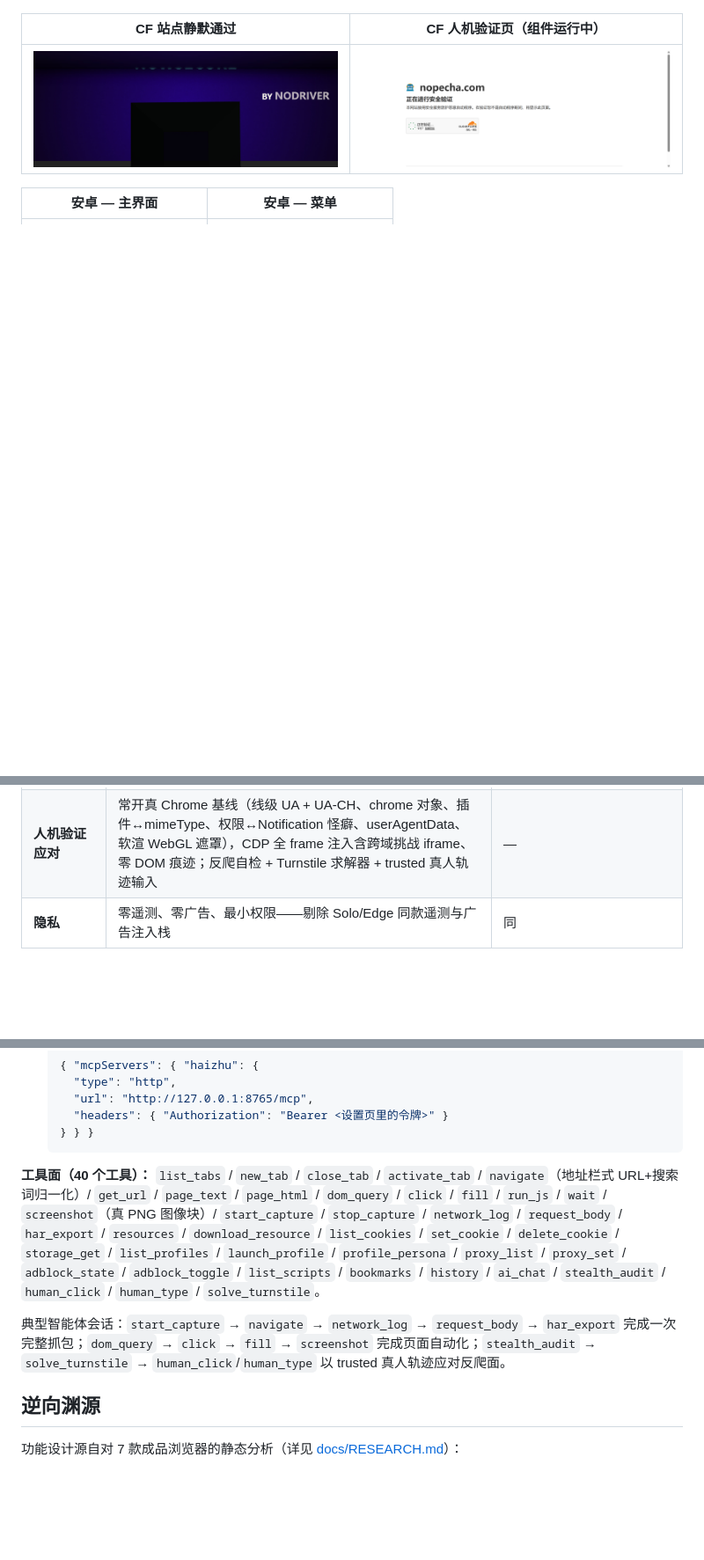
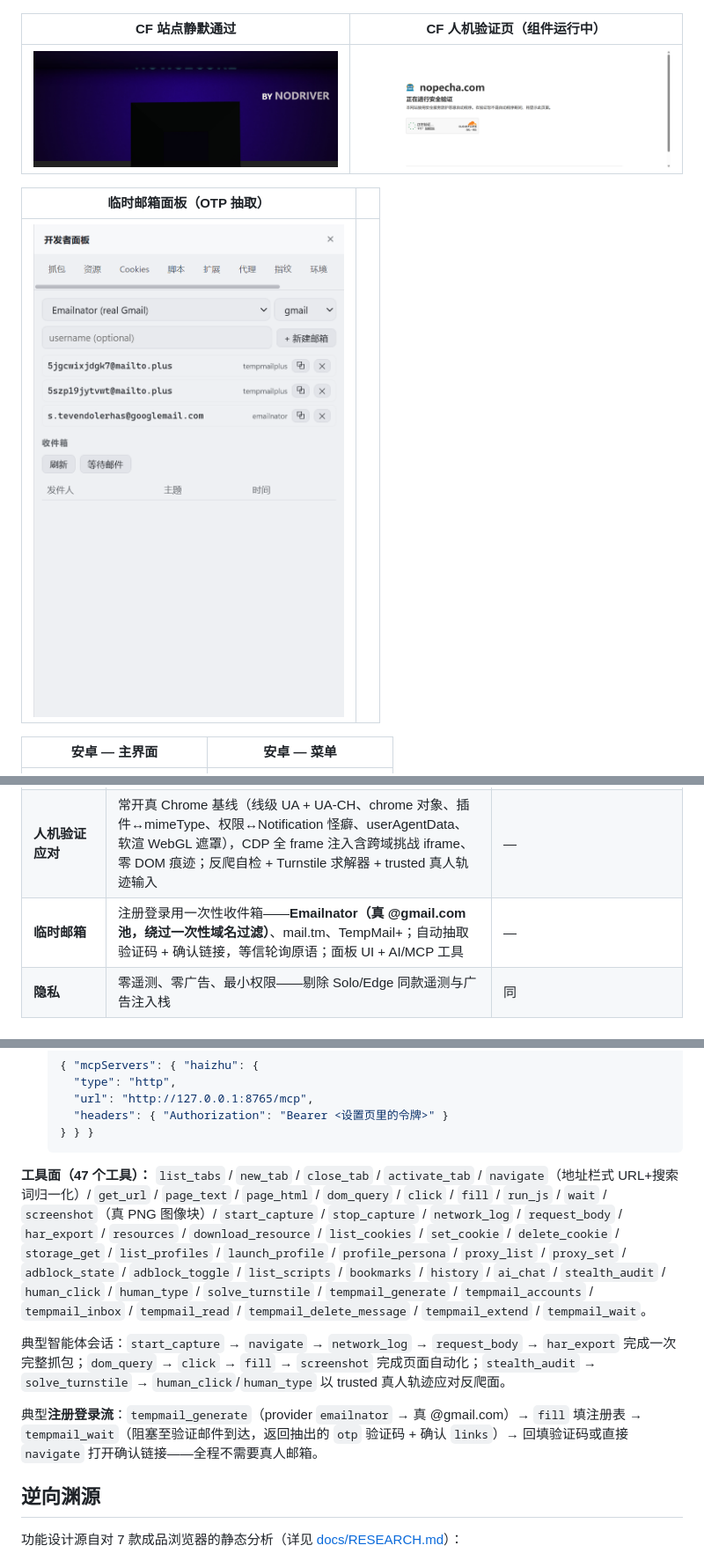
Before and after one commit to HaizhuAI/HaizhuBrowser, a Markdown page: README.zh-CN.md, 3 parts joined by grey strips. Shown at 88% size. Rendered like a GitHub page; pictures changed too: docs/screenshots/tempmail-panel.png (added); blank space fills up the shorter version.

````diff
--- a/README.zh-CN.md
+++ b/README.zh-CN.md
@@ -23,6 +23,10 @@
 | CF 站点静默通过 | CF 人机验证页（组件运行中） |
 |---|---|
 | <img src="docs/screenshots/stealth-nowsecure.jpg" width="640"> | <img src="docs/screenshots/cf-challenge.png" width="640"> |
+
+| 临时邮箱面板（OTP 抽取） |  |
+|---|---|
+| <img src="docs/screenshots/tempmail-panel.png" width="640"> |  |
 
 | 安卓 — 主界面 | 安卓 — 菜单 |
 |---|---|
@@ -54,6 +58,7 @@
 | **设置页** | `haizhu://settings`——外观、语言、启动、搜索引擎、隐私、MCP、关于 | — |
 | **MCP 服务** | 内嵌 **Model Context Protocol** 端点——Claude Desktop / Codex / 任意 MCP 智能体可直接驱动整台浏览器：标签、导航、DOM、Cookie、抓包+HAR、资源嗅探、指纹环境、代理、广告拦截、油猴、AI | — |
 | **人机验证应对** | 常开真 Chrome 基线（线级 UA + UA-CH、chrome 对象、插件↔mimeType、权限↔Notification 怪癖、userAgentData、软渲 WebGL 遮罩），CDP 全 frame 注入含跨域挑战 iframe、零 DOM 痕迹；反爬自检 + Turnstile 求解器 + trusted 真人轨迹输入 | — |
+| **临时邮箱** | 注册登录用一次性收件箱——**Emailnator（真 @gmail.com 池，绕过一次性域名过滤）**、mail.tm、TempMail+；自动抽取验证码 + 确认链接，等信轮询原语；面板 UI + AI/MCP 工具 | — |
 | **隐私** | 零遥测、零广告、最小权限——剔除 Solo/Edge 同款遥测与广告注入栈 | 同 |
 
 ## MCP —— 让任意智能体驱动浏览器
@@ -95,7 +100,7 @@ Cookie 读写、DOM 自动化、指纹环境管理——与内置 AI Agent 同
   } } }
   ```
 
-**工具面（40 个工具）：** `list_tabs` / `new_tab` / `close_tab` /
+**工具面（47 个工具）：** `list_tabs` / `new_tab` / `close_tab` /
 `activate_tab` / `navigate`（地址栏式 URL+搜索词归一化）/ `get_url` /
 `page_text` / `page_html` / `dom_query` / `click` / `fill` / `run_js` /
 `wait` / `screenshot`（真 PNG 图像块）/ `start_capture` / `stop_capture` /
@@ -104,12 +109,18 @@ Cookie 读写、DOM 自动化、指纹环境管理——与内置 AI Agent 同
 `storage_get` / `list_profiles` / `launch_profile` / `profile_persona` /
 `proxy_list` / `proxy_set` / `adblock_state` / `adblock_toggle` /
 `list_scripts` / `bookmarks` / `history` / `ai_chat` /
-`stealth_audit` / `human_click` / `human_type` / `solve_turnstile`。
+`stealth_audit` / `human_click` / `human_type` / `solve_turnstile` /
+`tempmail_generate` / `tempmail_accounts` / `tempmail_inbox` / `tempmail_read` /
+`tempmail_delete_message` / `tempmail_extend` / `tempmail_wait`。
 
 典型智能体会话：`start_capture` → `navigate` → `network_log` →
 `request_body` → `har_export` 完成一次完整抓包；`dom_query` → `click` →
 `fill` → `screenshot` 完成页面自动化；`stealth_audit` → `solve_turnstile` →
 `human_click`/`human_type` 以 trusted 真人轨迹应对反爬面。
+
+典型**注册登录流**：`tempmail_generate`（provider `emailnator` → 真 @gmail.com）→
+`fill` 填注册表 → `tempmail_wait`（阻塞至验证邮件到达，返回抽出的 `otp` 验证码 +
+确认 `links`）→ 回填验证码或直接 `navigate` 打开确认链接——全程不需要真人邮箱。
 
 ## 逆向渊源
 
````
Also changed, not shown: CHANGELOG.md (+21 -0 lines), README.md (+14 -2 lines), 13 other files.
